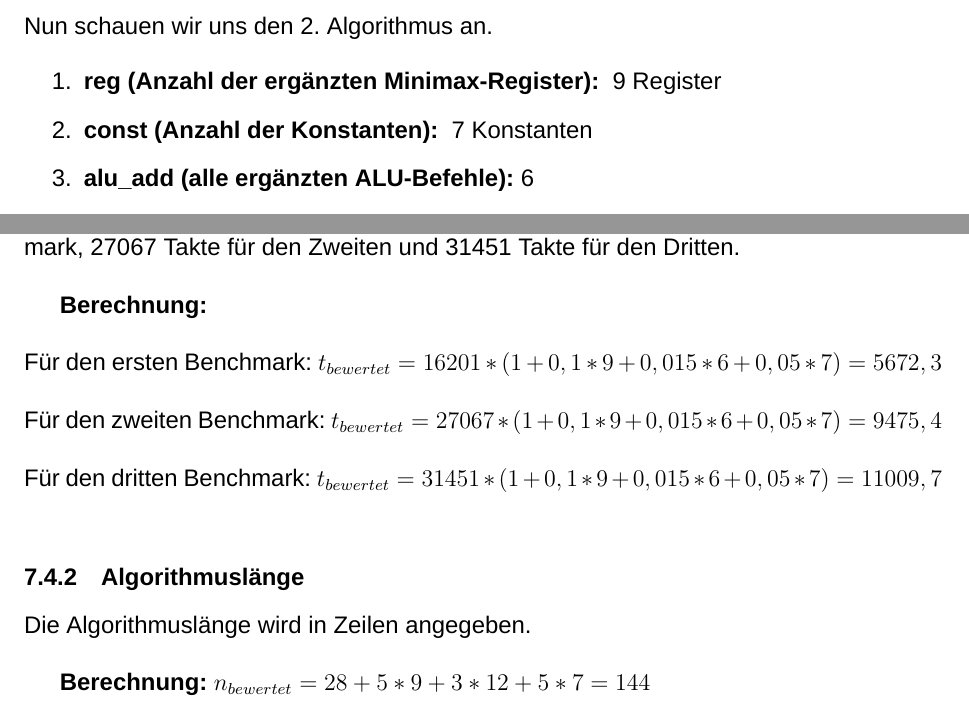
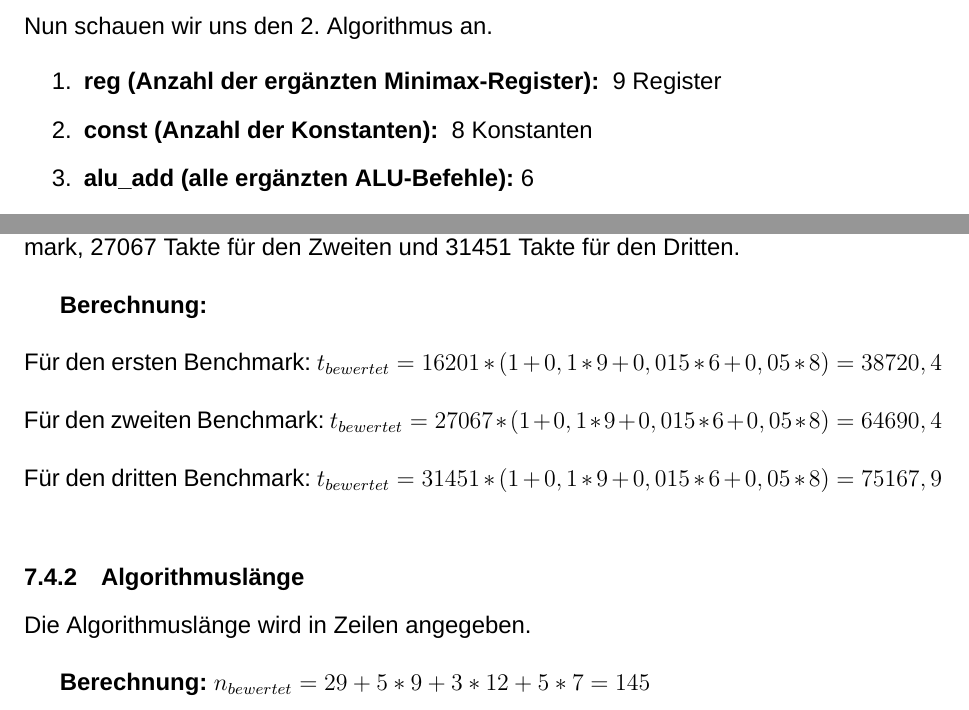
Before and after one commit to RobinThrift/MiniMax-Maschine, a LaTeX document (docs/dokumentation.tex): two parts of page 12 of 24, joined at a grey line, cut so that both start at the same text. Compiled offline with XeLaTeX; a missing font is replaced by an installed copy or a similar font.

Commit message:
bewertung changed

```diff
--- a/docs/dokumentation.tex
+++ b/docs/dokumentation.tex
@@ -270,7 +270,7 @@ Nun schauen wir uns den 2. Algorithmus an.
 
 \begin{enumerate}
 \item \textbf{reg (Anzahl der ergänzten Minimax-Register): } 9 Register
-\item \textbf{const (Anzahl der Konstanten): } 7 Konstanten
+\item \textbf{const (Anzahl der Konstanten): } 8 Konstanten
 \item \textbf{alu\_add (alle erg{\"a}nzten ALU-Befehle):} 6
 \item \textbf{alu\_use (alle verwendeten ALU-Befehle):} $2*6=12$
 \end{enumerate}
@@ -279,14 +279,14 @@ Nun schauen wir uns den 2. Algorithmus an.
 Die Laufzeit beschreibt die Takte, die von der Maschine gebraucht werden um unser Ergebnis zu erzeugen. $t_{bench}$ beträgt in unserem Fall 16201 Takte für den ersten Benchmark, 27067 Takte für den Zweiten und 31451 Takte für den Dritten.\\
 
 \textbf{Berechnung:}\\\\
-Für den ersten Benchmark: $t_{bewertet} = 16201 * (1 + 0,1*9 + 0,015*6 + 0,05 * 7) = 5672,3$\\\\
-Für den zweiten Benchmark: $t_{bewertet} = 27067 * (1 + 0,1*9 + 0,015*6 + 0,05 * 7) = 9475,4$\\\\
-Für den dritten Benchmark: $t_{bewertet} = 31451 * (1 + 0,1*9 + 0,015*6 + 0,05 * 7) = 11009,7$\\
+Für den ersten Benchmark: $t_{bewertet} = 16201 * (1 + 0,1*9 + 0,015*6 + 0,05 * 8) = 38720,4$\\\\
+Für den zweiten Benchmark: $t_{bewertet} = 27067 * (1 + 0,1*9 + 0,015*6 + 0,05 * 8) = 64690,4$\\\\
+Für den dritten Benchmark: $t_{bewertet} = 31451 * (1 + 0,1*9 + 0,015*6 + 0,05 * 8) = 75167,9$\\
 
 \subsubsection{Algorithmuslänge}
 Die Algorithmuslänge wird in Zeilen angegeben.\\
 
-\textbf{Berechnung:} $n_{bewertet} = 28 + 5*9 + 3*12 + 5*7 = 144$
+\textbf{Berechnung:} $n_{bewertet} = 29 + 5*9 + 3*12 + 5*7 = 145$
 
 
 \newpage
```
